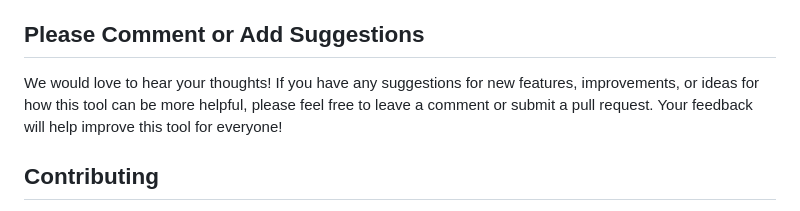
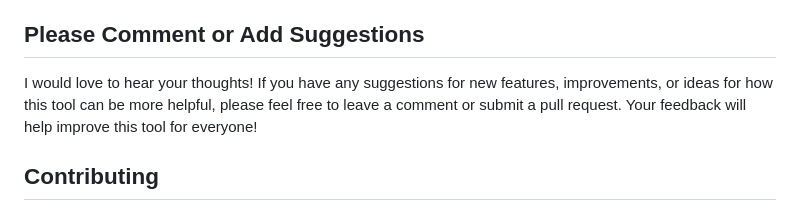
Before and after one commit to law4percent/draw-polygons-for-computer-vision, a Markdown page: README.md, the part around the change. Drawn GitHub-style.

```diff
--- a/README.md
+++ b/README.md
@@ -54,7 +54,7 @@ This format is easy to integrate into your computer vision models for training p
 
 ## Please Comment or Add Suggestions
 
-We would love to hear your thoughts! If you have any suggestions for new features, improvements, or ideas for how this tool can be more helpful, please feel free to leave a comment or submit a pull request. Your feedback will help improve this tool for everyone!
+I would love to hear your thoughts! If you have any suggestions for new features, improvements, or ideas for how this tool can be more helpful, please feel free to leave a comment or submit a pull request. Your feedback will help improve this tool for everyone!
 
 ## Contributing
 
```
